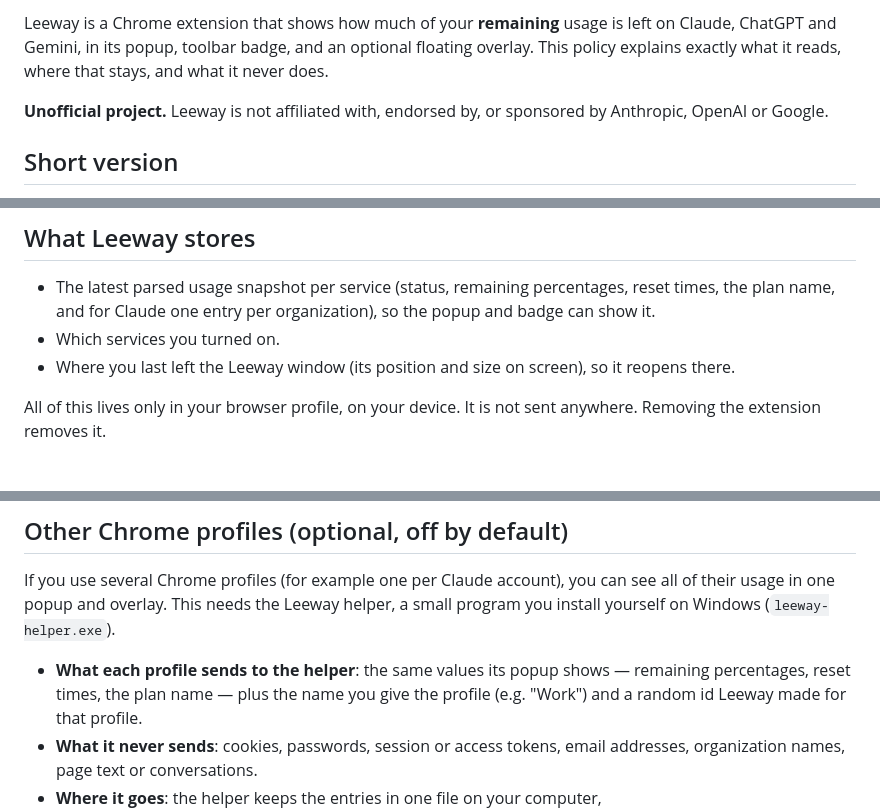
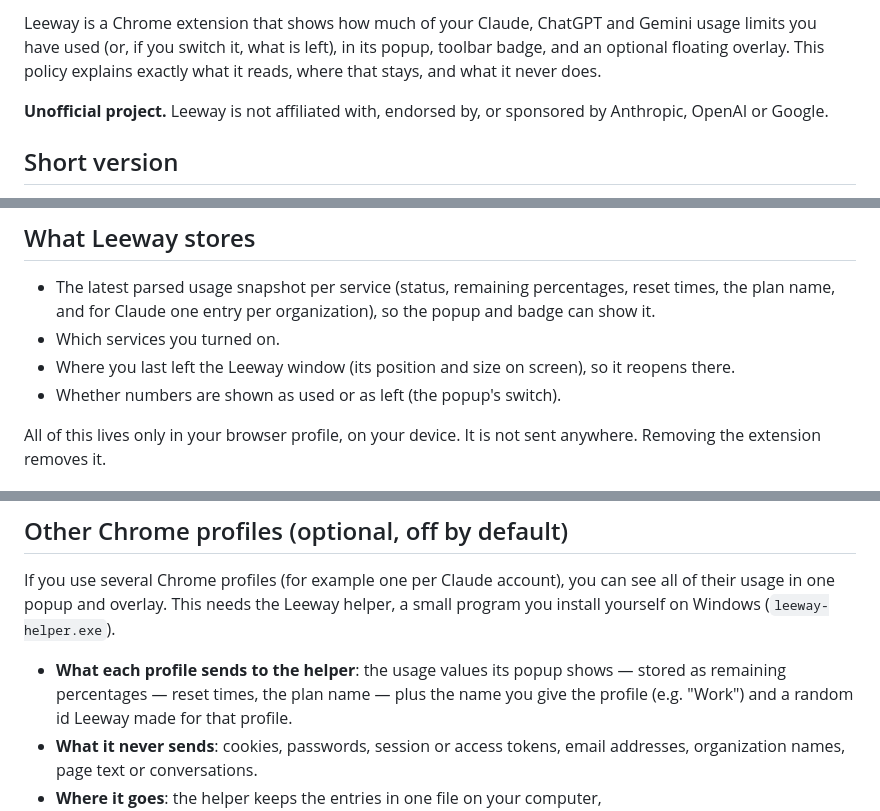
Before and after one commit to donasman/leeway, a Markdown page: PRIVACY.md, 3 parts joined by grey strips. GitHub-like rendering.

```diff
--- a/PRIVACY.md
+++ b/PRIVACY.md
@@ -4,7 +4,7 @@ _Last updated: 2026-10-28_
 
-Leeway is a Chrome extension that shows how much of your **remaining** usage is
-left on Claude, ChatGPT and Gemini, in its popup, toolbar badge, and an optional
-floating overlay. This policy explains exactly what it reads, where that stays,
+Leeway is a Chrome extension that shows how much of your Claude, ChatGPT and
+Gemini usage limits you have used (or, if you switch it, what is left), in its
+popup, toolbar badge, and an optional floating overlay. This policy explains exactly what it reads, where that stays,
 and what it never does.
 
 **Unofficial project.** Leeway is not affiliated with, endorsed by, or
@@ -59,6 +59,7 @@ conversation page.
 - Which services you turned on.
 - Where you last left the Leeway window (its position and size on screen), so
   it reopens there.
+- Whether numbers are shown as used or as left (the popup's switch).
 
 All of this lives only in your browser profile, on your device. It is not sent
 anywhere. Removing the extension removes it.
@@ -99,8 +100,8 @@ If you use several Chrome profiles (for example one per Claude account), you can
 see all of their usage in one popup and overlay. This needs the Leeway helper, a
 small program you install yourself on Windows (`leeway-helper.exe`).
 
-- **What each profile sends to the helper**: the same values its popup shows —
-  remaining percentages, reset times, the plan name — plus the name you give
+- **What each profile sends to the helper**: the usage values its popup shows —
+  stored as remaining percentages — reset times, the plan name — plus the name you give
   the profile (e.g. "Work") and a random id Leeway made for that profile.
 - **What it never sends**: cookies, passwords, session or access tokens, email
   addresses, organization names, page text or conversations.
```
Also changed, not shown: other parts of PRIVACY.md (+1 -1 lines), README.md (+9 -8 lines), helper/README.md (+1 -1 lines), docs/img/popup.png, 11 other files.
